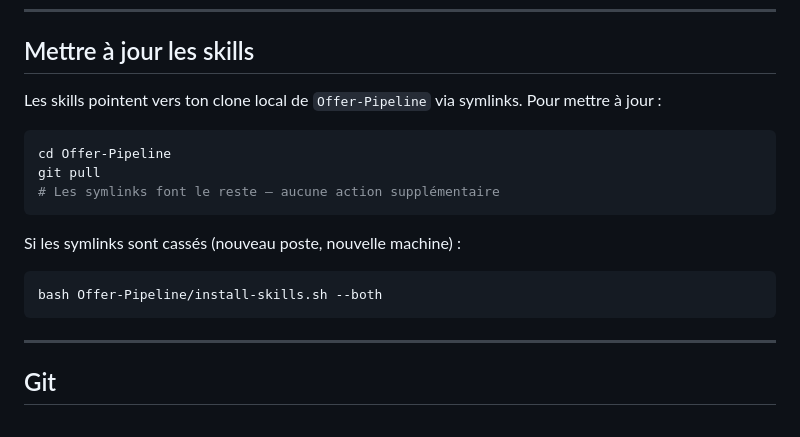
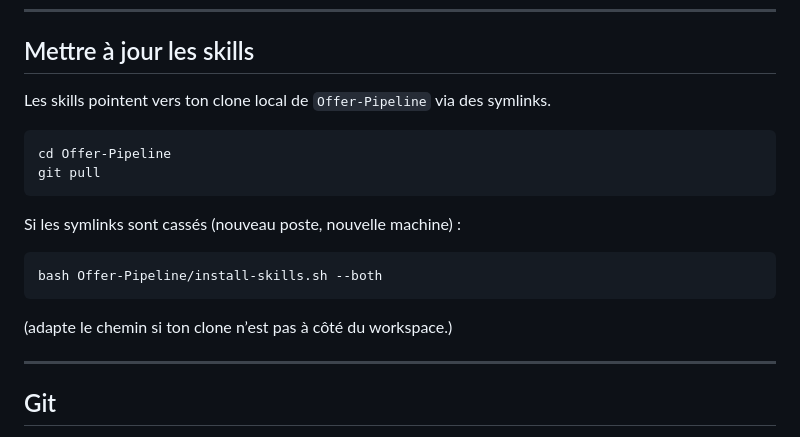
Before and after one commit to uccellolabs/offer-pipeline-workspace, a Markdown page: README.md, the part around one of its changes. Rendered like a GitHub page.

````diff
--- a/README.md
+++ b/README.md
@@ -100,19 +100,20 @@ workspace/
 
 ## Mettre à jour les skills
 
-Les skills pointent vers ton clone local de `Offer-Pipeline` via symlinks.
-Pour mettre à jour :
+Les skills pointent vers ton clone local de `Offer-Pipeline` via des symlinks.
 
 ```bash
 cd Offer-Pipeline
 git pull
-# Les symlinks font le reste — aucune action supplémentaire
 ```
 
 Si les symlinks sont cassés (nouveau poste, nouvelle machine) :
+
 ```bash
 bash Offer-Pipeline/install-skills.sh --both
 ```
+
+(adapte le chemin si ton clone n’est pas à côté du workspace.)
 
 ---
 
````
Also changed, not shown: other parts of README.md (+14 -14 lines).
